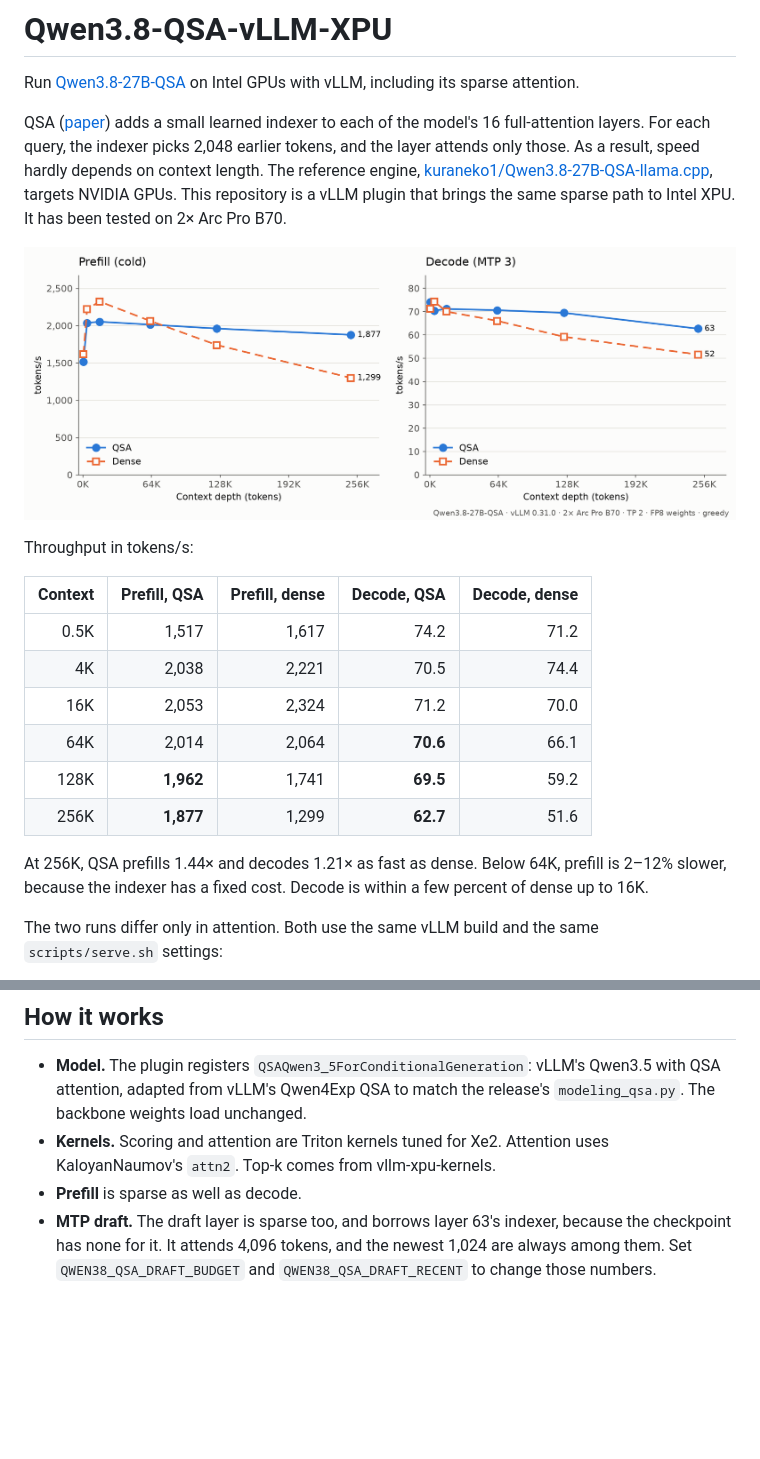
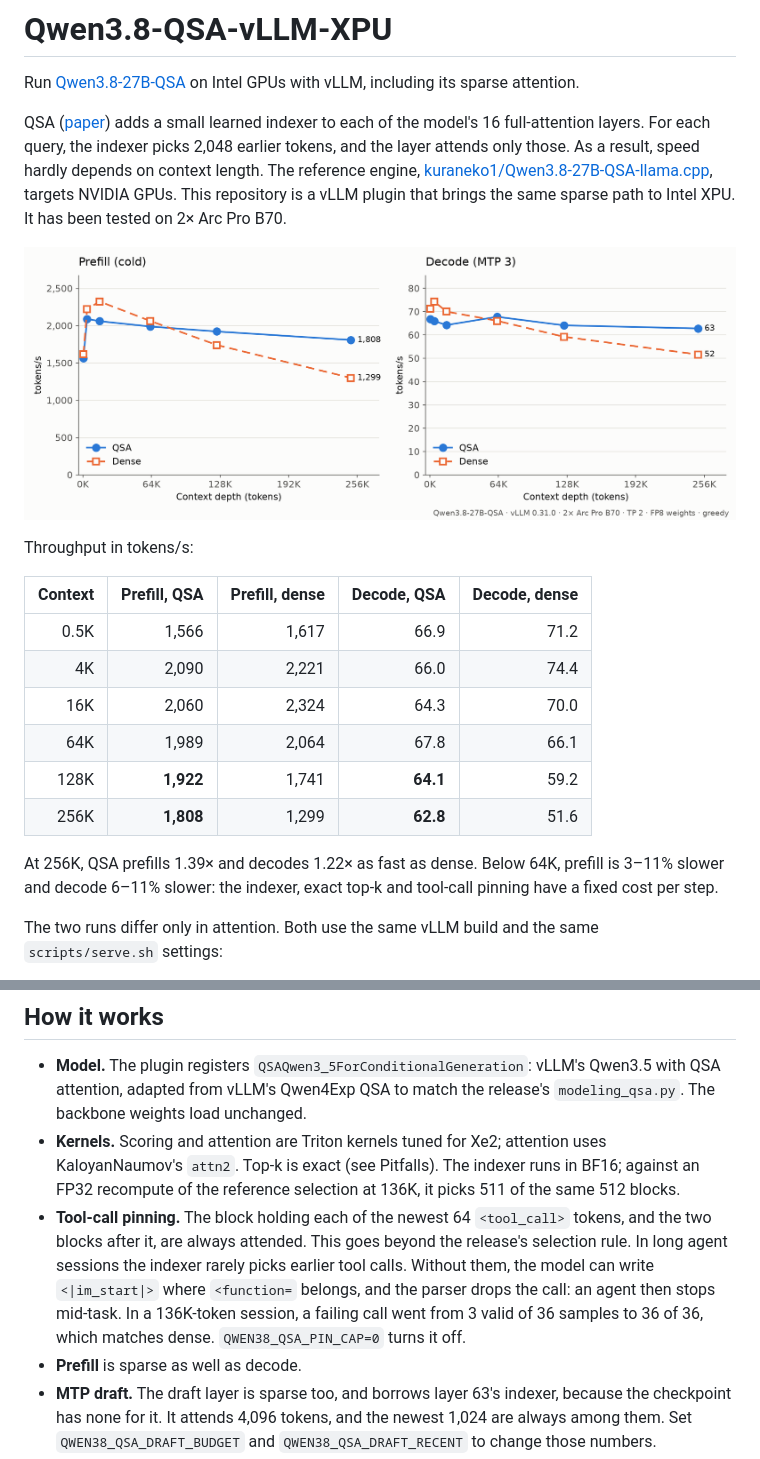
Before and after one commit to NoobBandi/Qwen3.8-QSA-vLLM-XPU, a Markdown page: README.md, 2 parts joined by grey strips. Drawn GitHub-style; pictures changed too: docs/qsa-vs-dense.png; blank space fills up the shorter version.

```diff
--- a/README.md
+++ b/README.md
@@ -16,15 +16,15 @@ Throughput in tokens/s:
 
 | Context | Prefill, QSA | Prefill, dense | Decode, QSA | Decode, dense |
 |--------:|-------------:|---------------:|------------:|--------------:|
-| 0.5K | 1,517 | 1,617 | 74.2 | 71.2 |
-| 4K | 2,038 | 2,221 | 70.5 | 74.4 |
-| 16K | 2,053 | 2,324 | 71.2 | 70.0 |
-| 64K | 2,014 | 2,064 | **70.6** | 66.1 |
-| 128K | **1,962** | 1,741 | **69.5** | 59.2 |
-| 256K | **1,877** | 1,299 | **62.7** | 51.6 |
+| 0.5K | 1,566 | 1,617 | 66.9 | 71.2 |
+| 4K | 2,090 | 2,221 | 66.0 | 74.4 |
+| 16K | 2,060 | 2,324 | 64.3 | 70.0 |
+| 64K | 1,989 | 2,064 | 67.8 | 66.1 |
+| 128K | **1,922** | 1,741 | **64.1** | 59.2 |
+| 256K | **1,808** | 1,299 | **62.8** | 51.6 |
 
-At 256K, QSA prefills 1.44× and decodes 1.21× as fast as dense. Below 64K, prefill is 2–12% slower,
-because the indexer has a fixed cost. Decode is within a few percent of dense up to 16K.
+At 256K, QSA prefills 1.39× and decodes 1.22× as fast as dense. Below 64K, prefill is 3–11% slower
+and decode 6–11% slower: the indexer, exact top-k and tool-call pinning have a fixed cost per step.
 
 The two runs differ only in attention. Both use the same vLLM build and the same `scripts/serve.sh` settings:
 
@@ -72,8 +72,15 @@ while kernels compile. If you write your own command, keep these settings:
 - **Model.** The plugin registers `QSAQwen3_5ForConditionalGeneration`: vLLM's Qwen3.5 with QSA
   attention, adapted from vLLM's Qwen4Exp QSA to match the release's `modeling_qsa.py`. The backbone
   weights load unchanged.
-- **Kernels.** Scoring and attention are Triton kernels tuned for Xe2. Attention uses KaloyanNaumov's
-  `attn2`. Top-k comes from vllm-xpu-kernels.
+- **Kernels.** Scoring and attention are Triton kernels tuned for Xe2; attention uses KaloyanNaumov's
+  `attn2`. Top-k is exact (see Pitfalls). The indexer runs in BF16; against an FP32 recompute of the
+  reference selection at 136K, it picks 511 of the same 512 blocks.
+- **Tool-call pinning.** The block holding each of the newest 64 `<tool_call>` tokens, and the two
+  blocks after it, are always attended. This goes beyond the release's selection rule. In long agent
+  sessions the indexer rarely picks earlier tool calls. Without them, the model can write
+  `<|im_start|>` where `<function=` belongs, and the parser drops the call: an agent then stops
+  mid-task. In a 136K-token session, a failing call went from 3 valid of 36 samples to 36 of 36, which
+  matches dense. `QWEN38_QSA_PIN_CAP=0` turns it off.
 - **Prefill** is sparse as well as decode.
 - **MTP draft.** The draft layer is sparse too, and borrows layer 63's indexer, because the checkpoint
   has none for it. It attends 4,096 tokens, and the newest 1,024 are always among them. Set
```
Also changed, not shown: other parts of README.md (+13 -4 lines), 11 other files.
